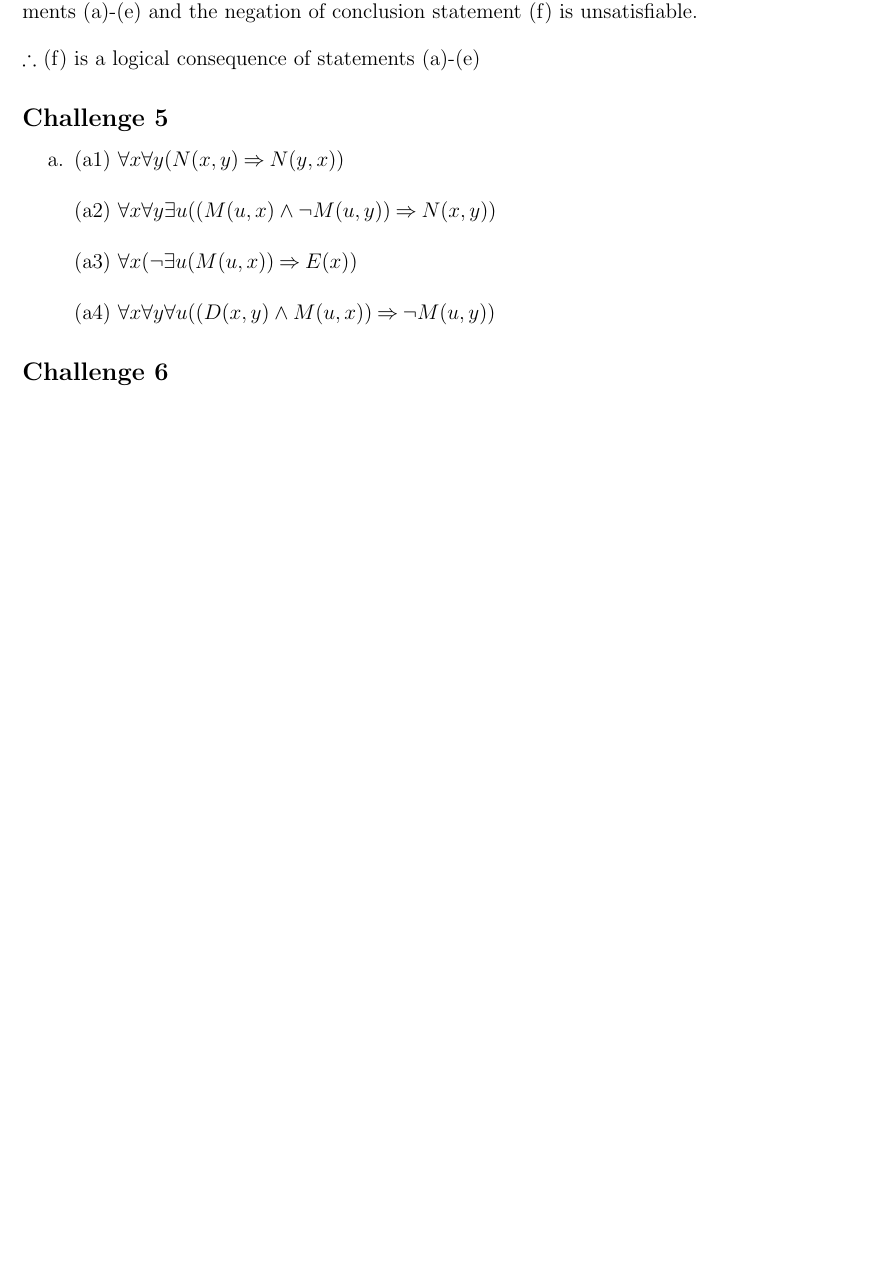
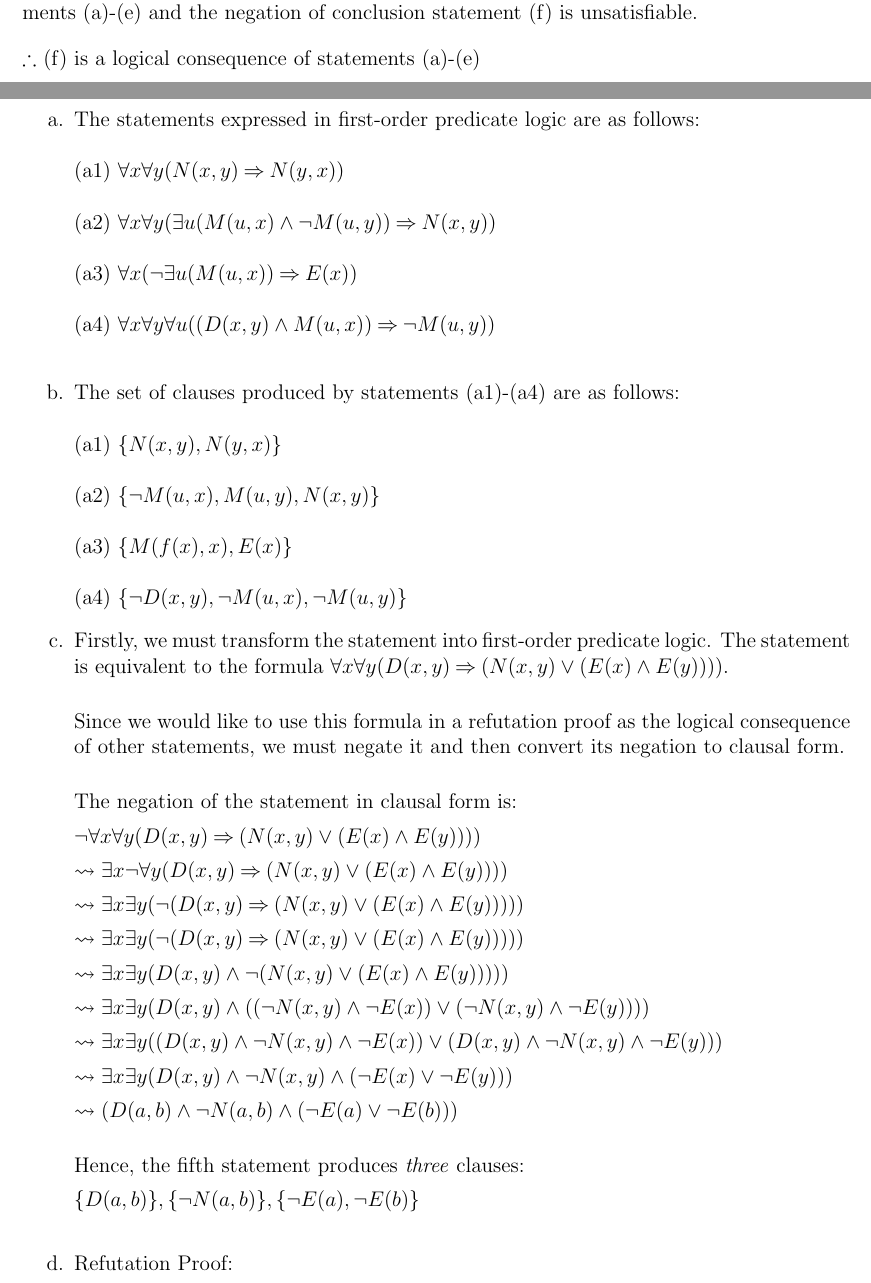
Before and after one commit to emanmacario/comp30026-ass1, a LaTeX document (comp30026-ass1.tex): part of page 4 of 4 before the commit and two parts of pages 4 and 5 of 6 after it, the two joined at a grey line, cut so that both start at the same text, the shorter picture padded with empty space. Compiled offline with pdfLaTeX.

Commit message:
Added Q4f refutation proof

```diff
--- a/comp30026-ass1.tex
+++ b/comp30026-ass1.tex
@@ -300,10 +304,54 @@ $\therefore$ (f) is a logical consequence of statements (a)-(e)
 \subsection*{Challenge 5}
 
 \begin{enumerate}
-  \item (a1) $\forall x \forall y(N(x,y) \impl N(y,x))\\\\$
-        (a2) $\forall x \forall y \exists u((M(u,x) \land \neg M(u,y)) \impl N(x,y))\\\\$
+  \item The statements expressed in first-order predicate logic are as follows:\\\\
+	  (a1) $\forall x \forall y(N(x,y) \impl N(y,x))\\\\$
+        (a2) $\forall x \forall y (\exists u(M(u,x) \land \neg M(u,y)) \impl N(x,y))\\\\$
         (a3) $\forall x(\neg \exists u(M(u,x)) \impl E(x))\\\\$
-        (a4) $\forall x \forall y \forall u((D(x,y) \land M(u,x)) \impl \neg M(u,y))$
+        (a4) $\forall x \forall y \forall u((D(x,y) \land M(u,x)) \impl \neg M(u,y))$\\
+
+  \item The set of clauses produced by statements (a1)-(a4) are as follows:\\
+\\(a1) $\{N(x,y), N(y,x)\}$\\
+\\(a2) $\{\neg M(u,x), M(u,y), N(x,y)\}$\\
+\\(a3) $\{M(f(x), x), E(x)\}$\\
+\\(a4) $\{\neg D(x,y), \neg M(u,x), \neg M(u,y)\}$
+
+  \item Firstly, we must transform the statement into first-order predicate logic. The statement is equivalent to the formula $\forall x \forall y(D(x,y) \impl (N(x,y) \lor (E(x) \land E(y))))$.
+
+\bigskip
+Since we would like to use this formula in a refutation proof as the logical consequence of other statements, we must negate it and then convert its negation to clausal form.
+
+\bigskip
+The negation of the statement in clausal form is:
+
+$\neg \forall x \forall y(D(x,y) \impl (N(x,y) \lor (E(x) \land E(y))))$
+
+$\rightsquigarrow \exists x \neg \forall y(D(x,y) \impl (N(x,y) \lor (E(x) \land E(y))))$
+
+$\rightsquigarrow \exists x \exists y(\neg (D(x,y) \impl (N(x,y) \lor (E(x) \land E(y)))))$
+
+$\rightsquigarrow \exists x \exists y(\neg (D(x,y) \impl (N(x,y) \lor (E(x) \land E(y)))))$
+
+$\rightsquigarrow \exists x \exists y(D(x,y) \land \neg (N(x,y) \lor (E(x) \land E(y)))))$
+
+$\rightsquigarrow \exists x \exists y(D(x,y) \land ((\neg N(x,y) \land \neg E(x)) \lor (\neg N(x,y) \land \neg E(y))))$
+
+$\rightsquigarrow \exists x \exists y((D(x,y) \land \neg N(x,y) \land \neg E(x)) \lor (D(x,y) \land \neg N(x,y) \land \neg E(y)))$
+
+$\rightsquigarrow \exists x \exists y(D(x,y) \land \neg N(x,y) \land (\neg E(x) \lor \neg E(y)))$
+
+$\rightsquigarrow (D(a,b) \land \neg N(a,b) \land (\neg E(a) \lor \neg E(b)))$
+
+\bigskip
+Hence, the fifth statement produces \emph{three} clauses:
+
+$\{D(a,b)\}, \{\neg N(a,b)\}, \{\neg E(a), \neg E(b)\}$
+
+\bigskip
+\item Refutation Proof:
+
+
+
 \end{enumerate}
 
 
```
Also changed, not shown: comp30026-ass1.pdf, q4_refutation.JPG (added), comp30026-ass1.tex (6 more changed lines), 1 other file.
